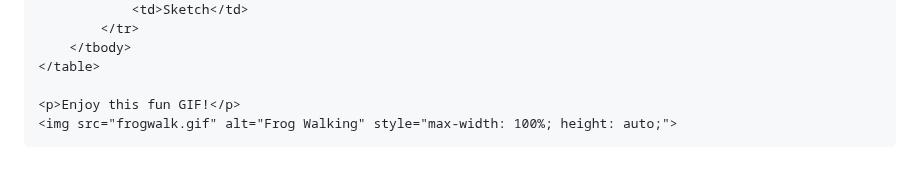
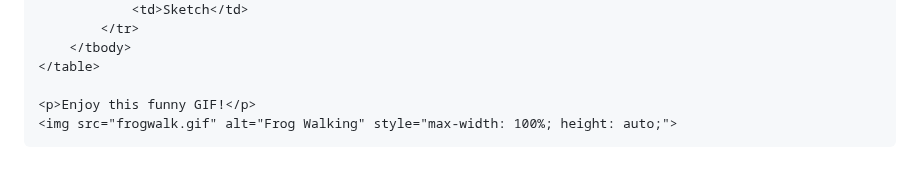
Before and after one commit to Co2Scorpick/english-for-designers, a Markdown page: README.md, the part around the change. GitHub-like rendering.

```diff
--- a/README.md
+++ b/README.md
@@ -215,7 +215,7 @@
         </tbody>
     </table>
 
-    <p>Enjoy this fun GIF!</p>
+    <p>Enjoy this funny GIF!</p>
     <img src="frogwalk.gif" alt="Frog Walking" style="max-width: 100%; height: auto;">
 
 </body>
```
